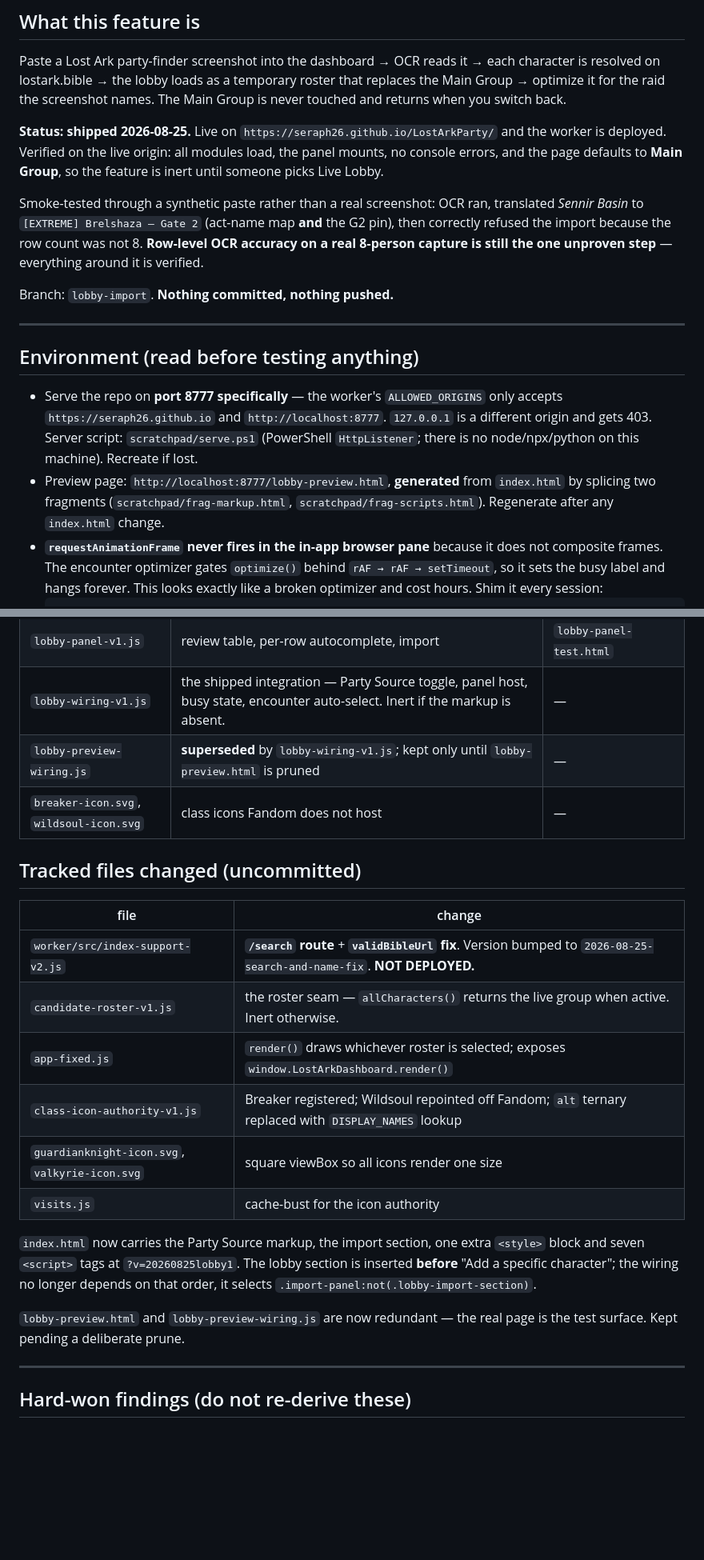
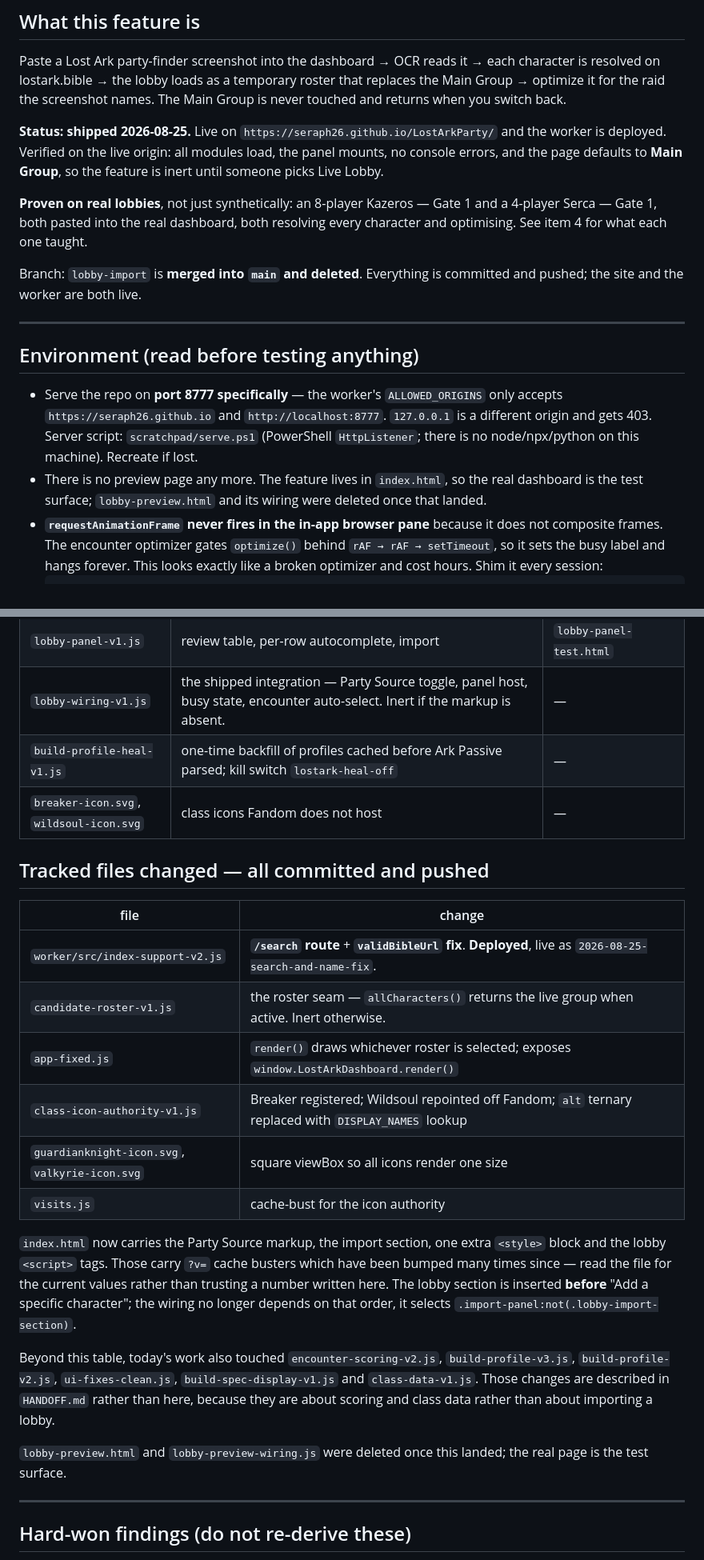
Before and after one commit to Seraph26/LostArkHideout, a Markdown page: LOBBY-IMPORT-HANDOFF.md, 2 parts joined by grey strips. Shown at 80% size. Drawn GitHub-style; blank space fills up the shorter version.

Commit message:
Correct the lobby handoff where it had fallen behind the work
Five things it still claimed that were no longer true:

- the status said the feature was smoke-tested synthetically and that
  row-level OCR on a real capture was the one unproven step, while item 4
  further down already recorded two real lobbies working. It now leads
  with what actually happened.
- "Nothing committed, nothing pushed" and a "Tracked files changed
  (uncommitted)" heading, when everything is merged, pushed and live.
- the worker row still read NOT DEPLOYED.
- the environment section still told the reader to use a generated
  preview page that has since been deleted, and the file table still
  listed lobby-preview-wiring.js as kept pending a prune.
- item 4 listed multi-accent names as untested, when a third lobby proved
  them -- Sorrëngail, Ãndraxxus and Kallisti all recovered by search.
  What it should say, and now does, is that the one real failure there
  was an error in a name's *second* character, which prefix search cannot
  reach from any query.

Also replaced the pinned "?v=20260825lobby1" with a pointer to read the
file, since those have been bumped many times since and a number written
into prose goes stale the moment it is written.

Co-Authored-By: Claude Opus 5 <noreply@anthropic.com>

```diff
--- a/LOBBY-IMPORT-HANDOFF.md
+++ b/LOBBY-IMPORT-HANDOFF.md
@@ -15,13 +15,12 @@ and the worker is deployed. Verified on the live origin: all modules load, the
 panel mounts, no console errors, and the page defaults to **Main Group**, so the
 feature is inert until someone picks Live Lobby.
 
-Smoke-tested through a synthetic paste rather than a real screenshot: OCR ran,
-translated *Sennir Basin* to `[EXTREME] Brelshaza — Gate 2` (act-name map **and**
-the G2 pin), then correctly refused the import because the row count was not 8.
-**Row-level OCR accuracy on a real 8-person capture is still the one unproven
-step** — everything around it is verified.
+**Proven on real lobbies**, not just synthetically: an 8-player Kazeros — Gate 1
+and a 4-player Serca — Gate 1, both pasted into the real dashboard, both
+resolving every character and optimising. See item 4 for what each one taught.
 
-Branch: `lobby-import`. **Nothing committed, nothing pushed.**
+Branch: `lobby-import` is **merged into `main` and deleted**. Everything is
+committed and pushed; the site and the worker are both live.
 
 ---
 
@@ -32,9 +31,9 @@ Branch: `lobby-import`. **Nothing committed, nothing pushed.**
   `127.0.0.1` is a different origin and gets 403.
   Server script: `scratchpad/serve.ps1` (PowerShell `HttpListener`; there is no
   node/npx/python on this machine). Recreate if lost.
-- Preview page: `http://localhost:8777/lobby-preview.html`, **generated** from
-  `index.html` by splicing two fragments (`scratchpad/frag-markup.html`,
-  `scratchpad/frag-scripts.html`). Regenerate after any `index.html` change.
+- There is no preview page any more. The feature lives in `index.html`, so the
+  real dashboard is the test surface; `lobby-preview.html` and its wiring were
+  deleted once that landed.
 - **`requestAnimationFrame` never fires in the in-app browser pane** because it
   does not composite frames. The encounter optimizer gates `optimize()` behind
   `rAF → rAF → setTimeout`, so it sets the busy label and hangs forever. This
@@ -58,14 +57,14 @@ Branch: `lobby-import`. **Nothing committed, nothing pushed.**
 | `lobby-group-v1.js` | live-group storage, source toggle, assignment parking | `lobby-group-test.html` — **19/19** |
 | `lobby-panel-v1.js` | review table, per-row autocomplete, import | `lobby-panel-test.html` |
 | `lobby-wiring-v1.js` | the shipped integration — Party Source toggle, panel host, busy state, encounter auto-select. Inert if the markup is absent. | — |
-| `lobby-preview-wiring.js` | **superseded** by `lobby-wiring-v1.js`; kept only until `lobby-preview.html` is pruned | — |
+| `build-profile-heal-v1.js` | one-time backfill of profiles cached before Ark Passive parsed; kill switch `lostark-heal-off` | — |
 | `breaker-icon.svg`, `wildsoul-icon.svg` | class icons Fandom does not host | — |
 
-## Tracked files changed (uncommitted)
+## Tracked files changed — all committed and pushed
 
 | file | change |
 |---|---|
-| `worker/src/index-support-v2.js` | **`/search` route** + **`validBibleUrl` fix**. Version bumped to `2026-08-25-search-and-name-fix`. **NOT DEPLOYED.** |
+| `worker/src/index-support-v2.js` | **`/search` route** + **`validBibleUrl` fix**. **Deployed**, live as `2026-08-25-search-and-name-fix`. |
 | `candidate-roster-v1.js` | the roster seam — `allCharacters()` returns the live group when active. Inert otherwise. |
 | `app-fixed.js` | `render()` draws whichever roster is selected; exposes `window.LostArkDashboard.render()` |
 | `class-icon-authority-v1.js` | Breaker registered; Wildsoul repointed off Fandom; `alt` ternary replaced with `DISPLAY_NAMES` lookup |
@@ -73,12 +72,20 @@ Branch: `lobby-import`. **Nothing committed, nothing pushed.**
 | `visits.js` | cache-bust for the icon authority |
 
 `index.html` now carries the Party Source markup, the import section, one extra
-`<style>` block and seven `<script>` tags at `?v=20260825lobby1`. The lobby
-section is inserted **before** "Add a specific character"; the wiring no longer
-depends on that order, it selects `.import-panel:not(.lobby-import-section)`.
+`<style>` block and the lobby `<script>` tags. Those carry `?v=` cache busters
+which have been bumped many times since — read the file for the current values
+rather than trusting a number written here. The lobby section is inserted
+**before** "Add a specific character"; the wiring no longer depends on that
+order, it selects `.import-panel:not(.lobby-import-section)`.
 
-`lobby-preview.html` and `lobby-preview-wiring.js` are now redundant — the real
-page is the test surface. Kept pending a deliberate prune.
+Beyond this table, today's work also touched `encounter-scoring-v2.js`,
+`build-profile-v3.js`, `build-profile-v2.js`, `ui-fixes-clean.js`,
+`build-spec-display-v1.js` and `class-data-v1.js`. Those changes are described
+in `HANDOFF.md` rather than here, because they are about scoring and class data
+rather than about importing a lobby.
+
+`lobby-preview.html` and `lobby-preview-wiring.js` were deleted once this
+landed; the real page is the test surface.
 
 ---
 
```
Also changed, not shown: other parts of LOBBY-IMPORT-HANDOFF.md (+14 -3 lines).
